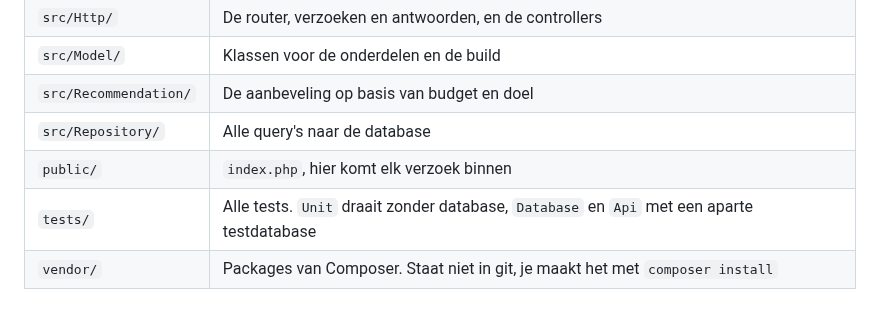
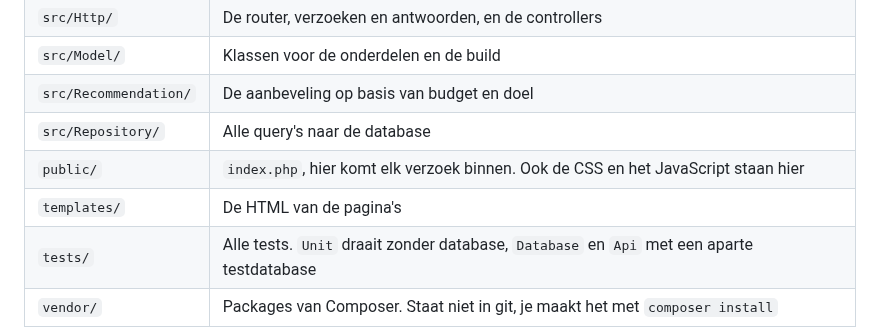
Before and after one commit to Niels023/pc-bouwplanner, a Markdown page: docs/uitleg.md, the part around one of its changes. Rendered like a GitHub page; blank space fills up the shorter version.

Commit message:
docs: uitleg van de website

```diff
--- a/docs/uitleg.md
+++ b/docs/uitleg.md
@@ -15,7 +15,8 @@ Hier leg ik in gewone taal uit hoe de PC-bouwplanner in elkaar zit. Dit document
 | `src/Model/` | Klassen voor de onderdelen en de build |
 | `src/Recommendation/` | De aanbeveling op basis van budget en doel |
 | `src/Repository/` | Alle query's naar de database |
-| `public/` | `index.php`, hier komt elk verzoek binnen |
+| `public/` | `index.php`, hier komt elk verzoek binnen. Ook de CSS en het JavaScript staan hier |
+| `templates/` | De HTML van de pagina's |
 | `tests/` | Alle tests. `Unit` draait zonder database, `Database` en `Api` met een aparte testdatabase |
 | `vendor/` | Packages van Composer. Staat niet in git, je maakt het met `composer install` |
 
```
Also changed, not shown: other parts of docs/uitleg.md (+51 -0 lines).
